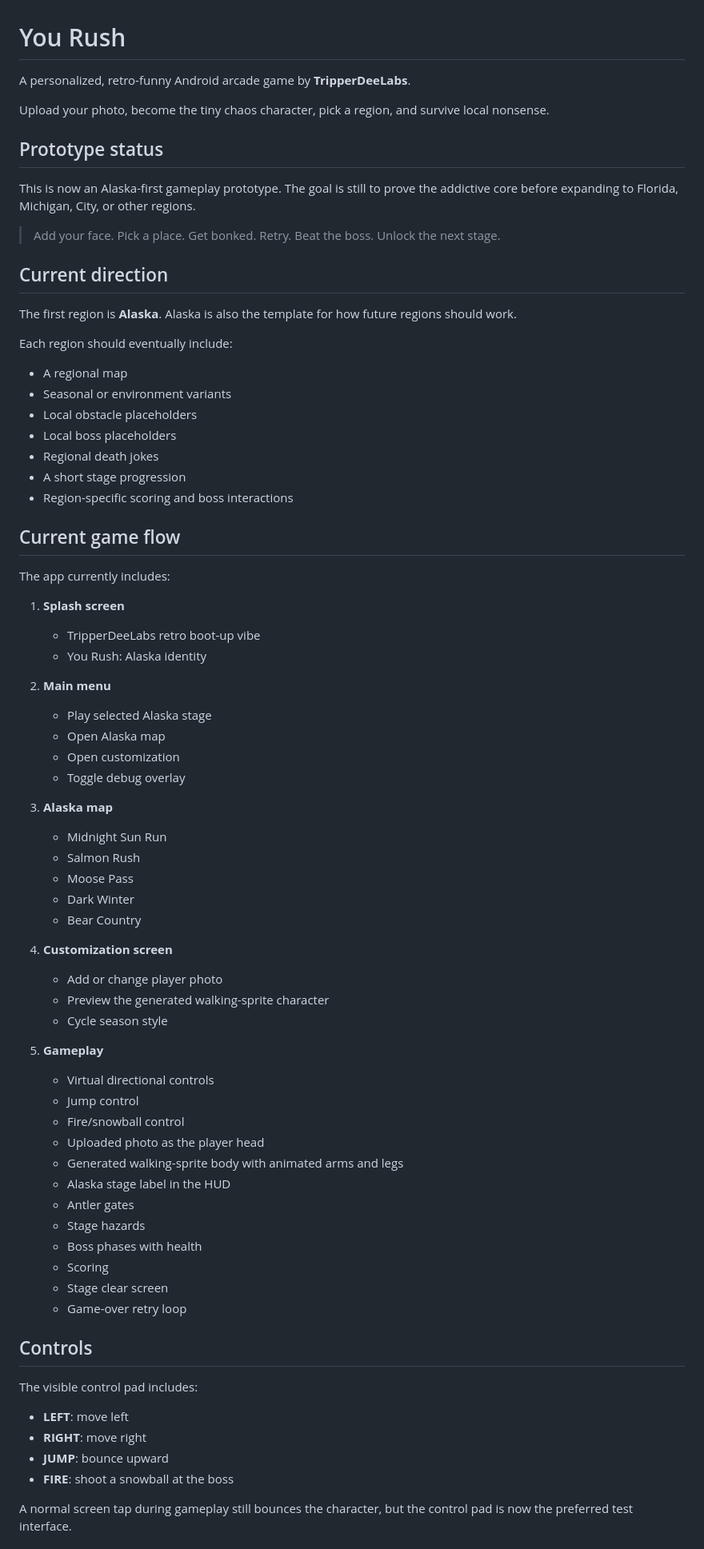
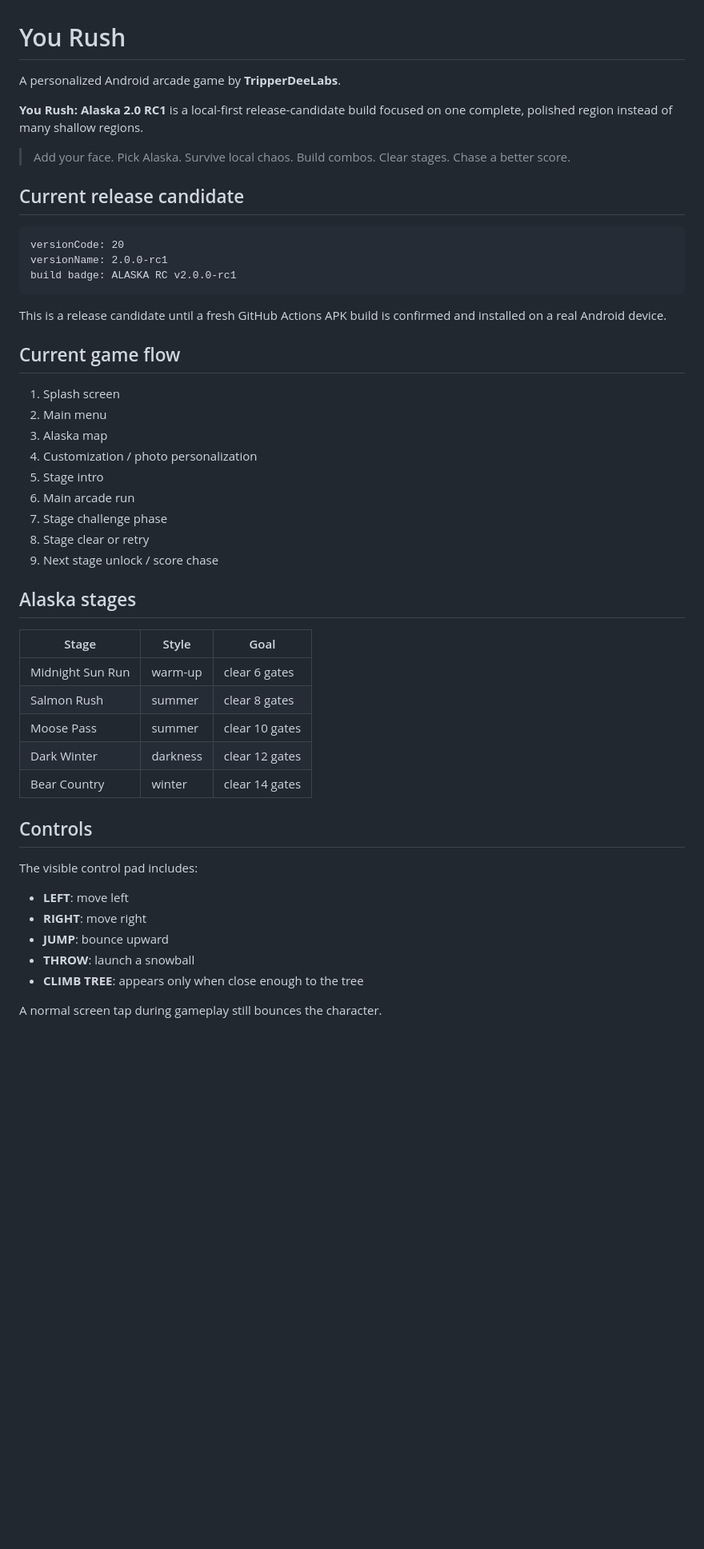
Before and after one commit to jtripppiie/android-game, a Markdown page: README.md, the part around one of its changes. Shown at 80% size. Drawn GitHub-style; blank space fills up the shorter version.

````diff
--- a/README.md
+++ b/README.md
@@ -1,68 +1,42 @@
 # You Rush
 
-A personalized, retro-funny Android arcade game by **TripperDeeLabs**.
+A personalized Android arcade game by **TripperDeeLabs**.
 
-Upload your photo, become the tiny chaos character, pick a region, and survive local nonsense.
+**You Rush: Alaska 2.0 RC1** is a local-first release-candidate build focused on one complete, polished region instead of many shallow regions.
 
-## Prototype status
+> Add your face. Pick Alaska. Survive local chaos. Build combos. Clear stages. Chase a better score.
 
-This is now an Alaska-first gameplay prototype. The goal is still to prove the addictive core before expanding to Florida, Michigan, City, or other regions.
+## Current release candidate
 
-> Add your face. Pick a place. Get bonked. Retry. Beat the boss. Unlock the next stage.
+```text
+versionCode: 20
+versionName: 2.0.0-rc1
+build badge: ALASKA RC v2.0.0-rc1
+```
 
-## Current direction
-
-The first region is **Alaska**. Alaska is also the template for how future regions should work.
-
-Each region should eventually include:
-
-- A regional map
-- Seasonal or environment variants
-- Local obstacle placeholders
-- Local boss placeholders
-- Regional death jokes
-- A short stage progression
-- Region-specific scoring and boss interactions
+This is a release candidate until a fresh GitHub Actions APK build is confirmed and installed on a real Android device.
 
 ## Current game flow
 
-The app currently includes:
+1. Splash screen
+2. Main menu
+3. Alaska map
+4. Customization / photo personalization
+5. Stage intro
+6. Main arcade run
+7. Stage challenge phase
+8. Stage clear or retry
+9. Next stage unlock / score chase
 
-1. **Splash screen**
-   - TripperDeeLabs retro boot-up vibe
-   - You Rush: Alaska identity
+## Alaska stages
 
-2. **Main menu**
-   - Play selected Alaska stage
-   - Open Alaska map
-   - Open customization
-   - Toggle debug overlay
-
-3. **Alaska map**
-   - Midnight Sun Run
-   - Salmon Rush
-   - Moose Pass
-   - Dark Winter
-   - Bear Country
-
-4. **Customization screen**
-   - Add or change player photo
-   - Preview the generated walking-sprite character
-   - Cycle season style
-
-5. **Gameplay**
-   - Virtual directional controls
-   - Jump control
-   - Fire/snowball control
-   - Uploaded photo as the player head
-   - Generated walking-sprite body with animated arms and legs
-   - Alaska stage label in the HUD
-   - Antler gates
-   - Stage hazards
-   - Boss phases with health
-   - Scoring
-   - Stage clear screen
-   - Game-over retry loop
+| Stage | Style | Goal |
+|---|---|---|
+| Midnight Sun Run | warm-up | clear 6 gates |
+| Salmon Rush | summer | clear 8 gates |
+| Moose Pass | summer | clear 10 gates |
+| Dark Winter | darkness | clear 12 gates |
+| Bear Country | winter | clear 14 gates |
 
 ## Controls
 
@@ -71,7 +45,8 @@ The visible control pad includes:
 - **LEFT**: move left
 - **RIGHT**: move right
 - **JUMP**: bounce upward
-- **FIRE**: shoot a snowball at the boss
+- **THROW**: launch a snowball
+- **CLIMB TREE**: appears only when close enough to the tree
 
-A normal screen tap during gameplay still bounces the character, but the control pad is now the preferred test interface.
+A normal screen tap during gameplay still bounces the character.
 
````
Also changed, not shown: other parts of README.md (+87 -99 lines).
